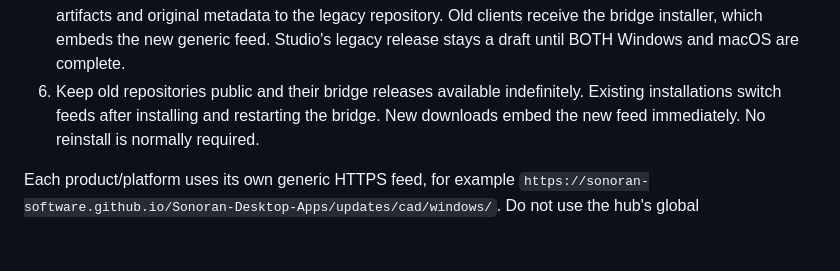
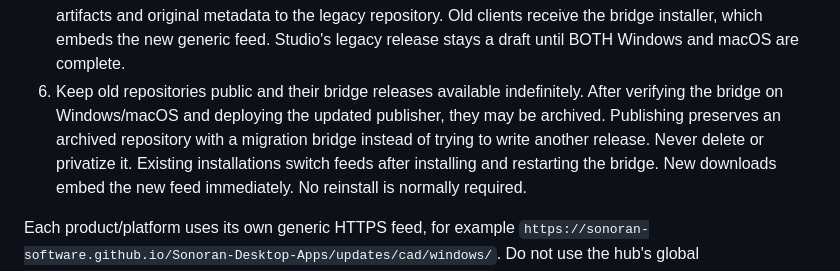
Before and after one commit to Sonoran-Software/Sonoran-Desktop-Apps, a Markdown page: MIGRATION-PLAN.md, the part around the change. GitHub-like rendering; blank space fills up the shorter version.

Commit message:
Document verified bridge archival support

```diff
--- a/MIGRATION-PLAN.md
+++ b/MIGRATION-PLAN.md
@@ -39,6 +39,9 @@ refuses to overwrite a different existing artifact; use a new source/version.
    Old clients receive the bridge installer, which embeds the new generic feed.
    Studio's legacy release stays a draft until BOTH Windows and macOS are complete.
 6. Keep old repositories public and their bridge releases available indefinitely.
+   After verifying the bridge on Windows/macOS and deploying the updated publisher,
+   they may be archived. Publishing preserves an archived repository with a migration
+   bridge instead of trying to write another release. Never delete or privatize it.
    Existing installations switch feeds after installing and restarting the bridge.
    New downloads embed the new feed immediately. No reinstall is normally required.
 
```
